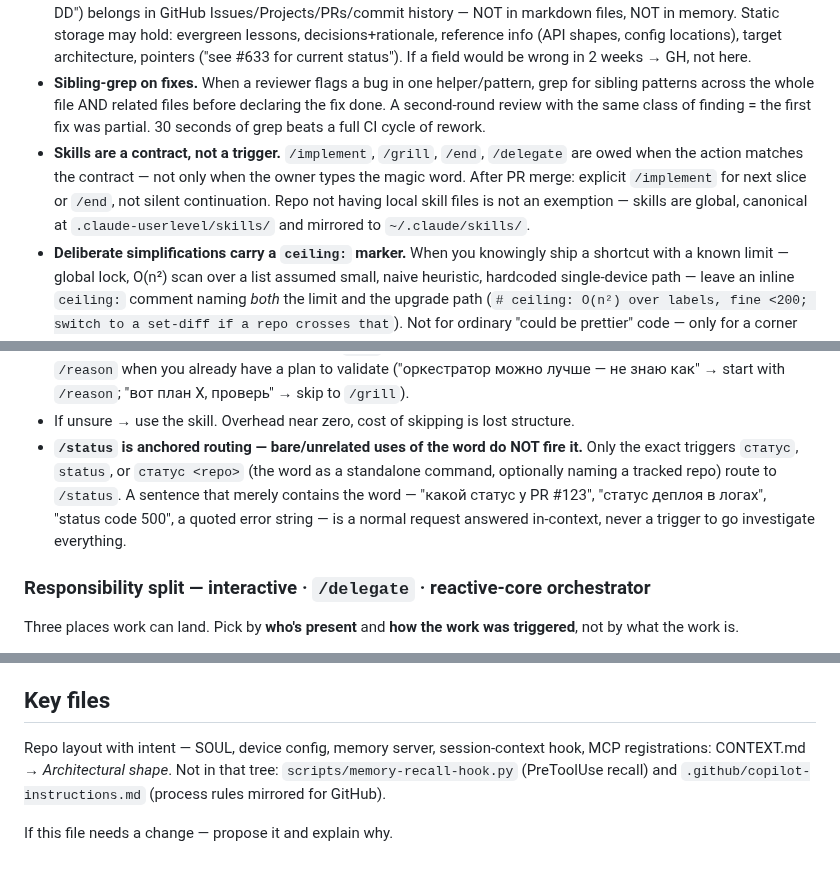
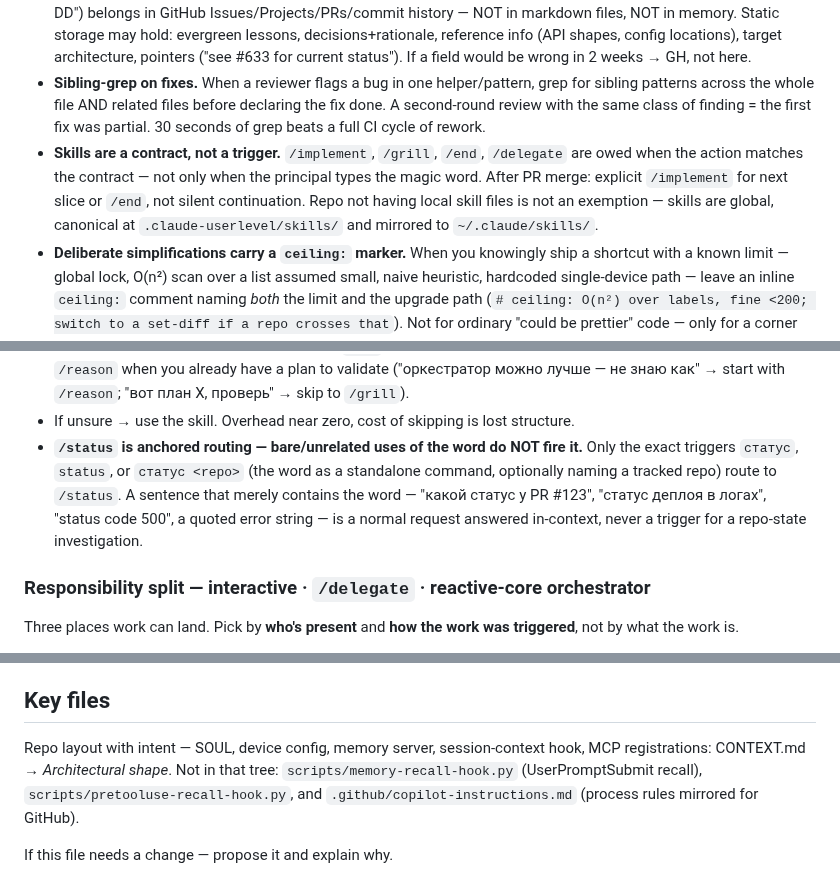
Before and after one commit to Osasuwu/jarvis, a Markdown page: CLAUDE.md, 3 parts joined by grey strips. GitHub-like rendering.

Commit message:
fix(rework): correct hook claim, restore pinned term, drop owner framing (#1267)
Three fixes on the dedup PR:

- CLAUDE.md "Key files": the compressed line claimed
  scripts/memory-recall-hook.py is a PreToolUse hook. It is registered
  under UserPromptSubmit; the PreToolUse recall hook is the separate
  scripts/pretooluse-recall-hook.py. Both are now named correctly.
  (review finding 1)
- CLAUDE.md /status routing: compression replaced "investigation" with
  "investigate", breaking the term
  tests/status/test_status_routing_doc.py pins. Reworded to keep the
  pinned noun. (CI pytest failure)
- CLAUDE.md "Skills are a contract": dropped the remaining "owner"
  framing for the user, per SOUL "never refer to him as owner" and the
  missed spot from PR #1053. (review finding 2)

The three fixes cost ~50 B against the >=7,000 B acceptance floor, paid
back by two further cross-file duplicate removals in
.claude-userlevel/CLAUDE.md - the claude-code-action refusal clause and
the twice-around-the-same-gate rule, both stated verbatim in CONTEXT.md
under *Review-blind carve-out* / *Sanctioned stop-gap merge*, which that
paragraph already points at.

Net delta is now -7,074 B LF-normalized (was -7,010).

Co-Authored-By: Claude Opus 5 <noreply@anthropic.com>

```diff
--- a/CLAUDE.md
+++ b/CLAUDE.md
@@ -38,7 +38,7 @@ Non-negotiable for every decision in this repo. Not in memory — these are how
 - **Verify before assuming implemented.** Never say "this is already done" without `grep` for the actual symbol, reading the code path end-to-end, and where feasible a test that would fail if the feature were missing. Tool-width Z was missing for a month because everyone assumed otherwise — one bad foundation invalidated a month of downstream work.
 - **No state in static storage.** State (% done, ✅/❌ markers, "shipped in PR #X", sprint dates, "last audit YYYY-MM-DD") belongs in GitHub Issues/Projects/PRs/commit history — NOT in markdown files, NOT in memory. Static storage may hold: evergreen lessons, decisions+rationale, reference info (API shapes, config locations), target architecture, pointers ("see #633 for current status"). If a field would be wrong in 2 weeks → GH, not here.
 - **Sibling-grep on fixes.** When a reviewer flags a bug in one helper/pattern, grep for sibling patterns across the whole file AND related files before declaring the fix done. A second-round review with the same class of finding = the first fix was partial. 30 seconds of grep beats a full CI cycle of rework.
-- **Skills are a contract, not a trigger.** `/implement`, `/grill`, `/end`, `/delegate` are owed when the action matches the contract — not only when the owner types the magic word. After PR merge: explicit `/implement` for next slice or `/end`, not silent continuation. Repo not having local skill files is not an exemption — skills are global, canonical at `.claude-userlevel/skills/` and mirrored to `~/.claude/skills/`.
+- **Skills are a contract, not a trigger.** `/implement`, `/grill`, `/end`, `/delegate` are owed when the action matches the contract — not only when the principal types the magic word. After PR merge: explicit `/implement` for next slice or `/end`, not silent continuation. Repo not having local skill files is not an exemption — skills are global, canonical at `.claude-userlevel/skills/` and mirrored to `~/.claude/skills/`.
 - **Deliberate simplifications carry a `ceiling:` marker.** When you knowingly ship a shortcut with a known limit — global lock, O(n²) scan over a list assumed small, naive heuristic, hardcoded single-device path — leave an inline `ceiling:` comment naming *both* the limit and the upgrade path (`# ceiling: O(n²) over labels, fine <200; switch to a set-diff if a repo crosses that`). Not for ordinary "could be prettier" code — only for a corner cut against a limit you can name. This is the cheap end of «tech debt must be visible»: `grep -rn 'ceiling:'` is the debt list, so a shortcut no longer needs an issue to stay visible. Unnamed limit ⇒ you don't understand the shortcut well enough to ship it.
 - **Non-trivial logic leaves one runnable check.** Any change with real logic in it ships with at least one thing that fails if the logic breaks — the smallest such thing, not a suite: one test in the existing file, or an assert-based self-check. Trivial one-liners, renames and doc edits need nothing. This is the floor under drive-by fixes where full TDD is overkill; it does **not** relax the TDD requirement inside `/implement` and `/rework`, which stays as-is. A fix you can't leave a check behind for is itself a finding — flag it.
 
@@ -107,7 +107,7 @@ Rules:
 - **Grill trigger checkbox is mandatory** — every `/implement` and `/delegate` invocation runs it at start; rule and output routing live in SOUL §Grill trigger checkbox.
 - **`/reason` (optional, intuition-stage) → `/grill` → `/to-spec` → `/to-tickets` → `/implement` (or `/delegate`)** is the canonical chain for new features. TDD-mode engages inside `/implement` and `/delegate` per the SOUL.md grill-me checkbox — there is no standalone `/tdd` skill. Each phase in a fresh session if context is heavy. Skip `/reason` when you already have a plan to validate ("оркестратор можно лучше — не знаю как" → start with `/reason`; "вот план X, проверь" → skip to `/grill`).
 - If unsure → use the skill. Overhead near zero, cost of skipping is lost structure.
-- **`/status` is anchored routing — bare/unrelated uses of the word do NOT fire it.** Only the exact triggers `статус`, `status`, or `статус <repo>` (the word as a standalone command, optionally naming a tracked repo) route to `/status`. A sentence that merely contains the word — "какой статус у PR #123", "статус деплоя в логах", "status code 500", a quoted error string — is a normal request answered in-context, never a trigger to go investigate everything.
+- **`/status` is anchored routing — bare/unrelated uses of the word do NOT fire it.** Only the exact triggers `статус`, `status`, or `статус <repo>` (the word as a standalone command, optionally naming a tracked repo) route to `/status`. A sentence that merely contains the word — "какой статус у PR #123", "статус деплоя в логах", "status code 500", a quoted error string — is a normal request answered in-context, never a trigger for a repo-state investigation.
 
 ### Responsibility split — interactive · `/delegate` · reactive-core orchestrator
 
@@ -188,6 +188,6 @@ Mechanics not covered there:
 
 ## Key files
 
-Repo layout with intent — SOUL, device config, memory server, session-context hook, MCP registrations: CONTEXT.md → *Architectural shape*. Not in that tree: `scripts/memory-recall-hook.py` (PreToolUse recall) and `.github/copilot-instructions.md` (process rules mirrored for GitHub).
+Repo layout with intent — SOUL, device config, memory server, session-context hook, MCP registrations: CONTEXT.md → *Architectural shape*. Not in that tree: `scripts/memory-recall-hook.py` (UserPromptSubmit recall), `scripts/pretooluse-recall-hook.py`, and `.github/copilot-instructions.md` (process rules mirrored for GitHub).
 
 If this file needs a change — propose it and explain why.
```
Also changed, not shown: .claude-userlevel/CLAUDE.md (+2 -2 lines).
